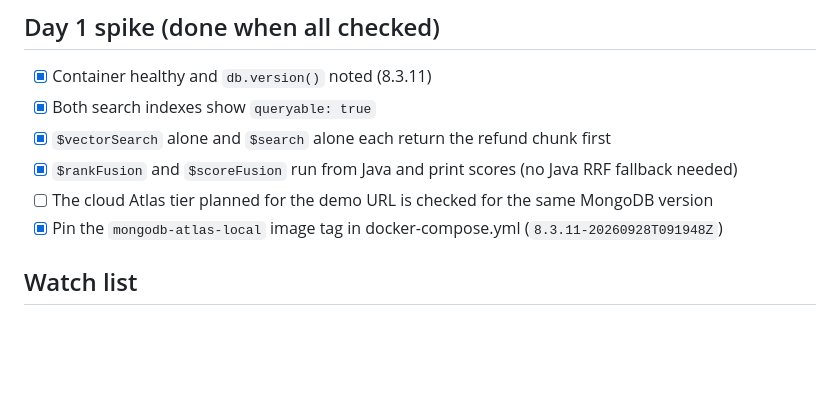
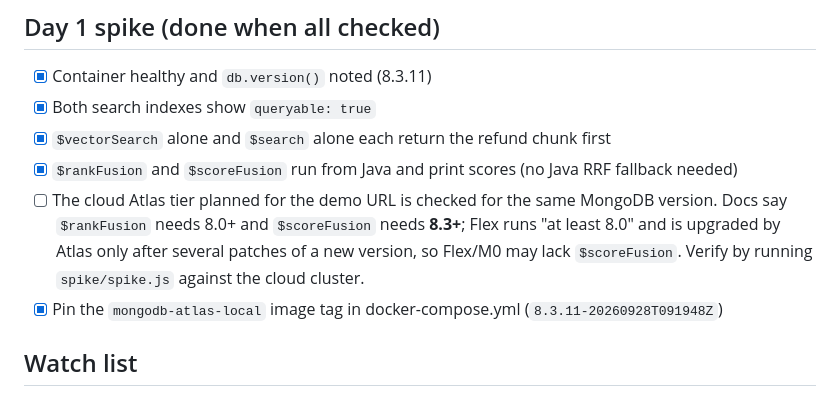
Before and after one commit to Piruthivirajan/agent-framework-adk, a Markdown page: docs/PROGRESS.md, the part around the change. Rendered like a GitHub page; blank space fills up the shorter version.

Commit message:
Note cloud Atlas version requirements for fusion stages
Co-Authored-By: Claude Sonnet 5.5 <noreply@anthropic.com>

```diff
--- a/docs/PROGRESS.md
+++ b/docs/PROGRESS.md
@@ -22,7 +22,7 @@ Source of truth for scope: [PLAN.md](PLAN.md). Update this file after every task
 - [x] Both search indexes show `queryable: true`
 - [x] `$vectorSearch` alone and `$search` alone each return the refund chunk first
 - [x] `$rankFusion` and `$scoreFusion` run from Java and print scores (no Java RRF fallback needed)
-- [ ] The cloud Atlas tier planned for the demo URL is checked for the same MongoDB version
+- [ ] The cloud Atlas tier planned for the demo URL is checked for the same MongoDB version. Docs say `$rankFusion` needs 8.0+ and `$scoreFusion` needs **8.3+**; Flex runs "at least 8.0" and is upgraded by Atlas only after several patches of a new version, so Flex/M0 may lack `$scoreFusion`. Verify by running `spike/spike.js` against the cloud cluster.
 - [x] Pin the `mongodb-atlas-local` image tag in docker-compose.yml (`8.3.11-20260928T091948Z`)
 
 ## Watch list
```
